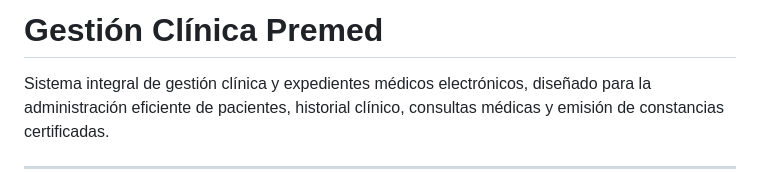
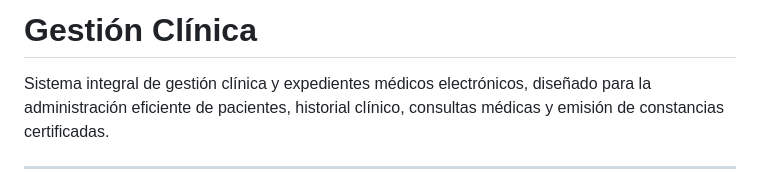
Before and after one commit to MMonterrosoP1/SisOpeP1, a Markdown page: README.md, the part around the change. Drawn GitHub-style.

Commit message:
chore(readme) cambia titulo 'Gestión Clínica'
actualiza el titulo de proyecto en README.MD

```diff
--- a/README.md
+++ b/README.md
@@ -1,4 +1,4 @@
-# Gestión Clínica Premed
+# Gestión Clínica
 
 Sistema integral de gestión clínica y expedientes médicos electrónicos, diseñado para la administración eficiente de pacientes, historial clínico, consultas médicas y emisión de constancias certificadas.
 
```
